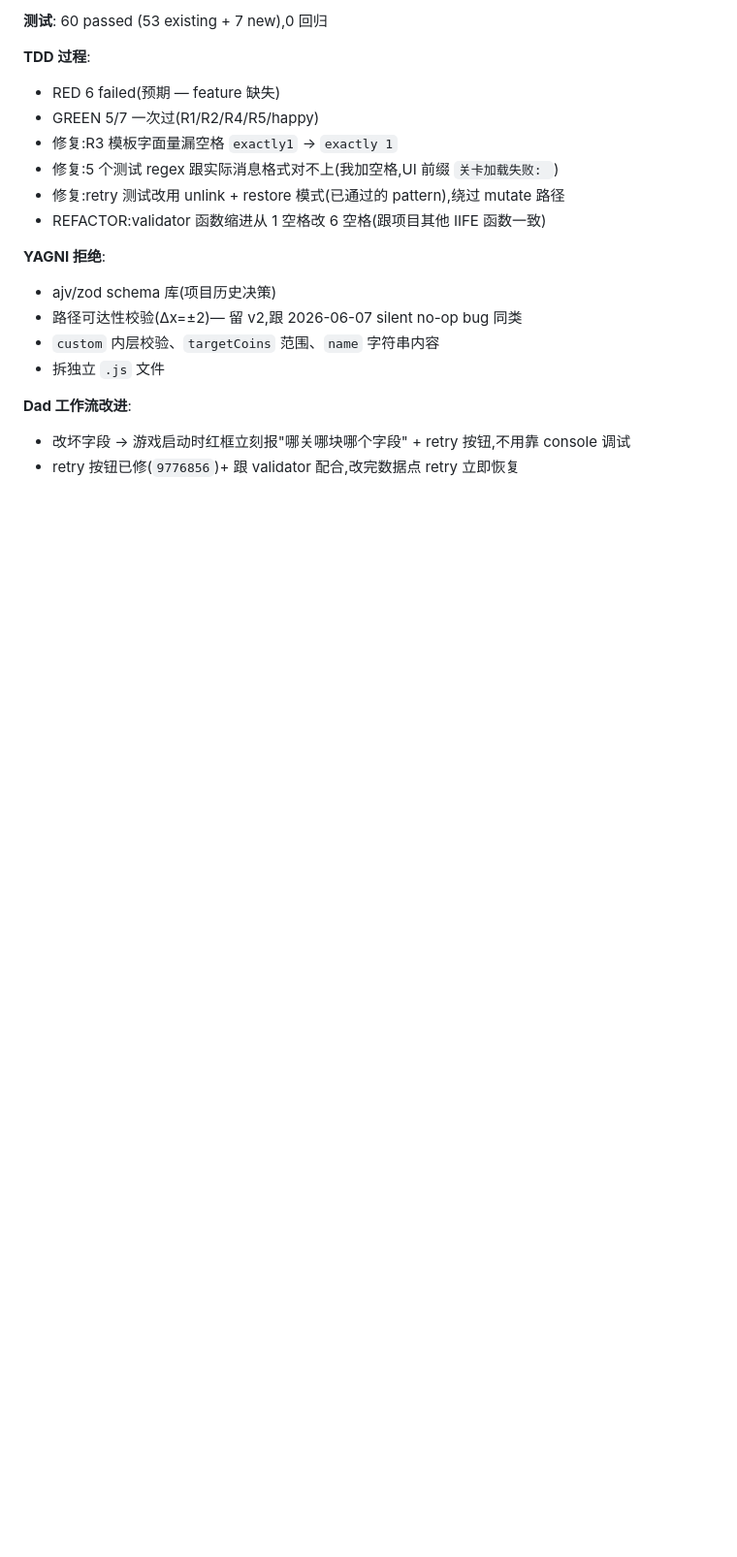
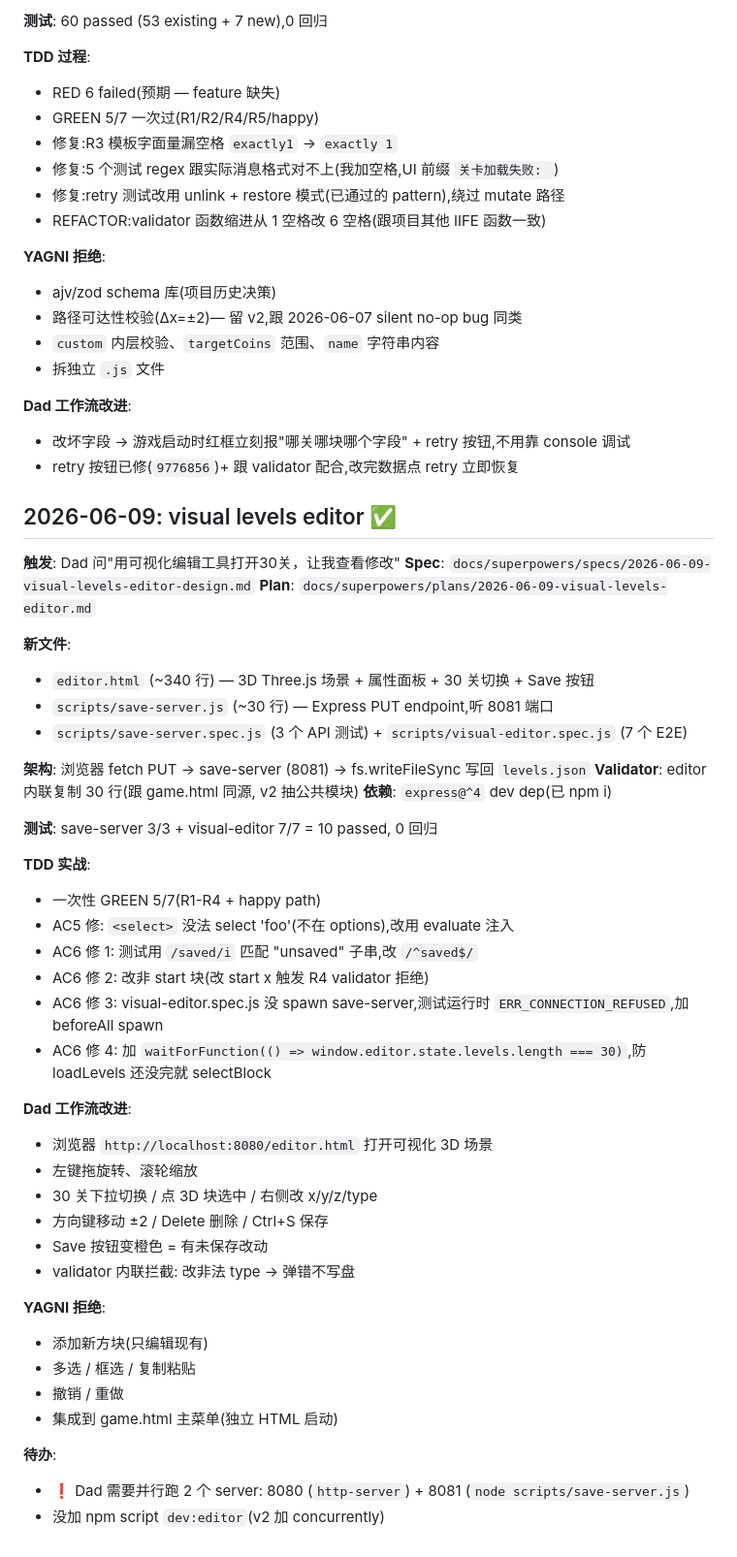
Before and after one commit to grdwng/jumpingrabbit, a Markdown page: memory/MEMORY.md, the part around the change. Shown at 97% size. GitHub-like rendering; blank space fills up the shorter version.

Commit message:
docs(memory): visual levels editor feature

```diff
--- a/memory/MEMORY.md
+++ b/memory/MEMORY.md
@@ -400,3 +400,46 @@ See `docs/superpowers/specs/2026-05-30-phase2-height-design.md` for design spec.
 **Dad 工作流改进**:
 - 改坏字段 → 游戏启动时红框立刻报"哪关哪块哪个字段" + retry 按钮,不用靠 console 调试
 - retry 按钮已修(`9776856`)+ 跟 validator 配合,改完数据点 retry 立即恢复
+
+## 2026-06-09: visual levels editor ✅
+
+**触发**: Dad 问"用可视化编辑工具打开30关，让我查看修改"
+**Spec**: `docs/superpowers/specs/2026-06-09-visual-levels-editor-design.md`
+**Plan**: `docs/superpowers/plans/2026-06-09-visual-levels-editor.md`
+
+**新文件**:
+- `editor.html` (~340 行) — 3D Three.js 场景 + 属性面板 + 30 关切换 + Save 按钮
+- `scripts/save-server.js` (~30 行) — Express PUT endpoint,听 8081 端口
+- `scripts/save-server.spec.js` (3 个 API 测试) + `scripts/visual-editor.spec.js` (7 个 E2E)
+
+**架构**: 浏览器 fetch PUT → save-server (8081) → fs.writeFileSync 写回 `levels.json`
+**Validator**: editor 内联复制 30 行(跟 game.html 同源, v2 抽公共模块)
+**依赖**: `express@^4` dev dep(已 npm i)
+
+**测试**: save-server 3/3 + visual-editor 7/7 = 10 passed, 0 回归
+
+**TDD 实战**:
+- 一次性 GREEN 5/7(R1-R4 + happy path)
+- AC5 修: `<select>` 没法 select 'foo'(不在 options),改用 evaluate 注入
+- AC6 修 1: 测试用 `/saved/i` 匹配 "unsaved" 子串,改 `/^saved$/`
+- AC6 修 2: 改非 start 块(改 start x 触发 R4 validator 拒绝)
+- AC6 修 3: visual-editor.spec.js 没 spawn save-server,测试运行时 `ERR_CONNECTION_REFUSED`,加 beforeAll spawn
+- AC6 修 4: 加 `waitForFunction(() => window.editor.state.levels.length === 30)`,防 loadLevels 还没完就 selectBlock
+
+**Dad 工作流改进**:
+- 浏览器 `http://localhost:8080/editor.html` 打开可视化 3D 场景
+- 左键拖旋转、滚轮缩放
+- 30 关下拉切换 / 点 3D 块选中 / 右侧改 x/y/z/type
+- 方向键移动 ±2 / Delete 删除 / Ctrl+S 保存
+- Save 按钮变橙色 = 有未保存改动
+- validator 内联拦截: 改非法 type → 弹错不写盘
+
+**YAGNI 拒绝**:
+- 添加新方块(只编辑现有)
+- 多选 / 框选 / 复制粘贴
+- 撤销 / 重做
+- 集成到 game.html 主菜单(独立 HTML 启动)
+
+**待办**:
+- ❗ Dad 需要并行跑 2 个 server: 8080 (`http-server`) + 8081 (`node scripts/save-server.js`)
+- 没加 npm script `dev:editor`(v2 加 concurrently)
```
